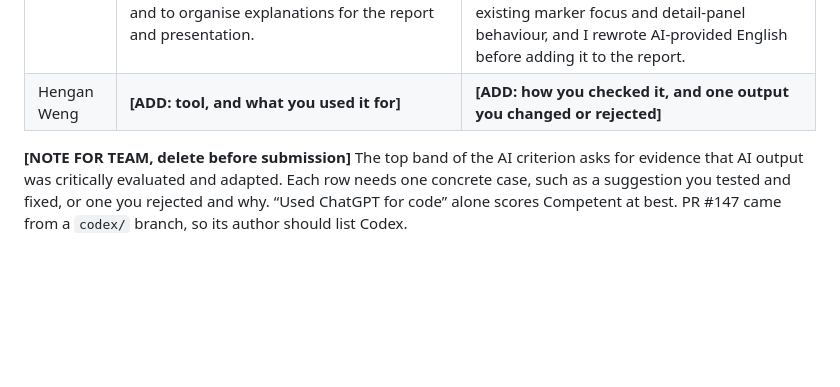
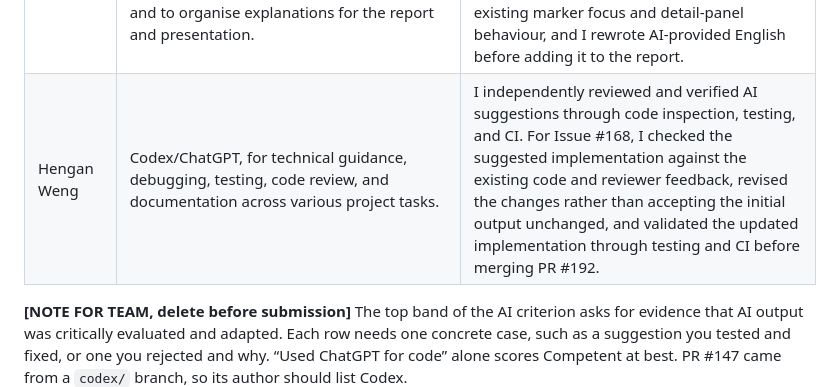
Before and after one commit to zinken7/capstone-group-5, a Markdown page: docs/final-report/01-report.md, the part around the change. GitHub-like rendering; blank space fills up the shorter version.

Commit message:
docs: add Hengan AI usage to final report

```diff
--- a/docs/final-report/01-report.md
+++ b/docs/final-report/01-report.md
@@ -102,7 +102,7 @@ We used generative AI in documents, code and review, under two team rules.
 | Zerun Zhang | Claude Code, to help probe the backend for concurrency, injection and data-exposure problems. For concurrency, it drafted and ran a test that forces two corrections onto the same record at once. For injection, it checked that queries are parameterised and that the sort allow-list, search wildcard escaping and CSV formula protection work, with tests covering each. For vulnerabilities, it reproduced an unreviewed submission moving a site on the public map (PR #173) and a stale admin session after reactivation (PR #105). | For the concurrency test, the assistant checked that it fails when the row lock is removed, and I reviewed the result. I reviewed both reproductions before reporting them on those pull requests. I chose which features and pull requests to test, read every finding before acting on it, and only raised issues whose reproduction I had checked. Changed: every fix was undone once to confirm its tests fail, and any test that still passed was rewritten; in PR #166 a drafted test assumed a site had a commissioning year, and I had its expectation corrected after it failed. Rejected: the assistant once merged main into my branch after I had declined it; I had the merge removed before anything was pushed and set a rule against it. |
 | Zunhao Zhang | I used ChatGPT to generate 200 simulated seed records based on the updated database structure and generation rules for software development and testing. No client data was uploaded; only the schema and generation rules were provided. The generated records were used as test data, not as real deployment data for the live system. | I checked the generated records against the field requirements and relationship rules in the updated ERD and verified that they could be imported into the database. I corrected generated automation-level values that did not match the categories required by client. |
 | Shee Wang | Codex/ChatGPT, for checking frontend code and improving English wording. I used it to review UI changes in the map, Equipment register and contribution/correction forms, and to organise explanations for the report and presentation. | I checked suggestions against the code, tests, staging behaviour and project requirements. I made the final decisions and edits myself. For example, I rejected a suggested mobile map layout change when it did not preserve the existing marker focus and detail-panel behaviour, and I rewrote AI-provided English before adding it to the report. |
-| Hengan Weng | **\[ADD: tool, and what you used it for\]** | **\[ADD: how you checked it, and one output you changed or rejected\]** |
+| Hengan Weng | Codex/ChatGPT, for technical guidance, debugging, testing, code review, and documentation across various project tasks. | I independently reviewed and verified AI suggestions through code inspection, testing, and CI. For Issue #168, I checked the suggested implementation against the existing code and reviewer feedback, revised the changes rather than accepting the initial output unchanged, and validated the updated implementation through testing and CI before merging PR #192. |
 
 **\[NOTE FOR TEAM, delete before submission\]** The top band of the AI criterion asks for evidence that AI output was critically evaluated and adapted. Each row needs one concrete case, such as a suggestion you tested and fixed, or one you rejected and why. “Used ChatGPT for code” alone scores Competent at best. PR #147 came from a `codex/` branch, so its author should list Codex.
 
```
